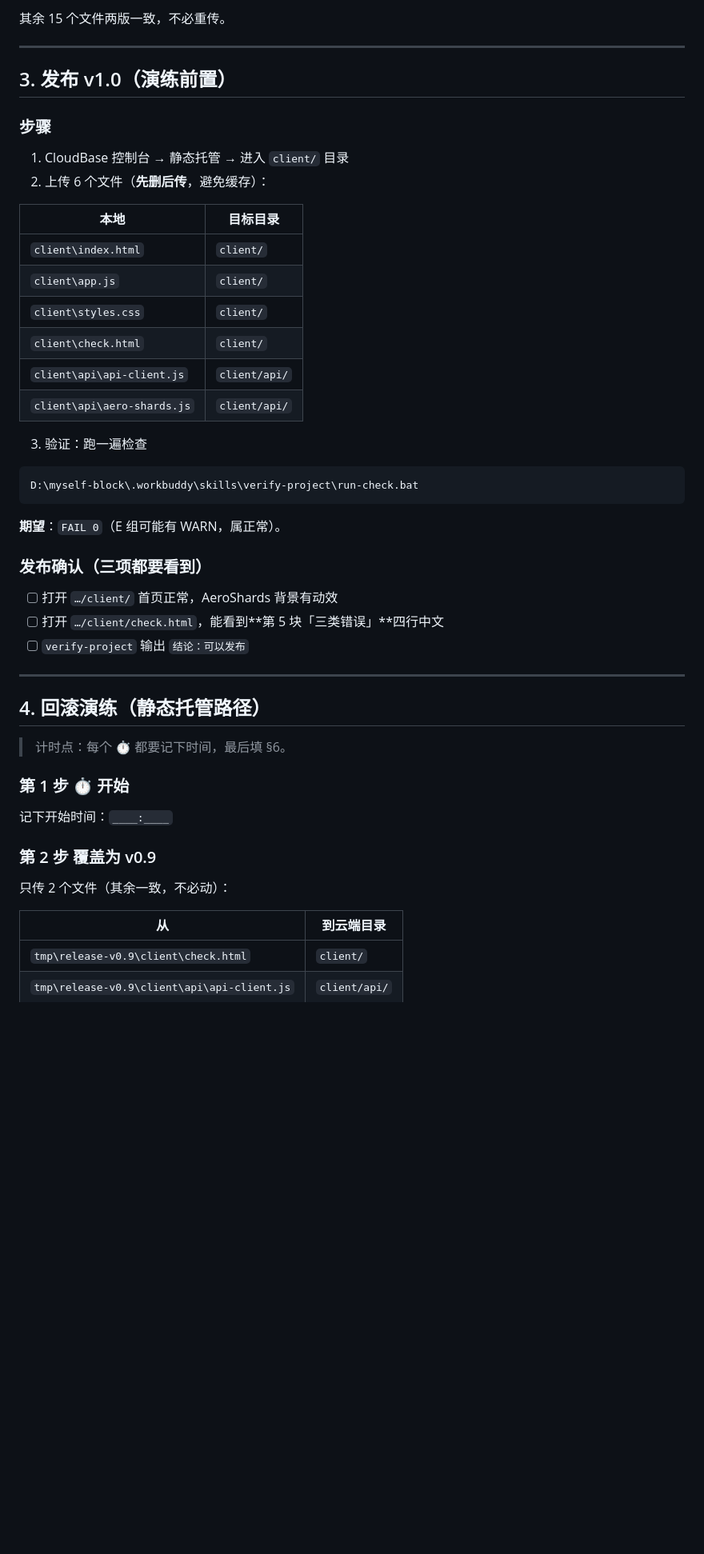
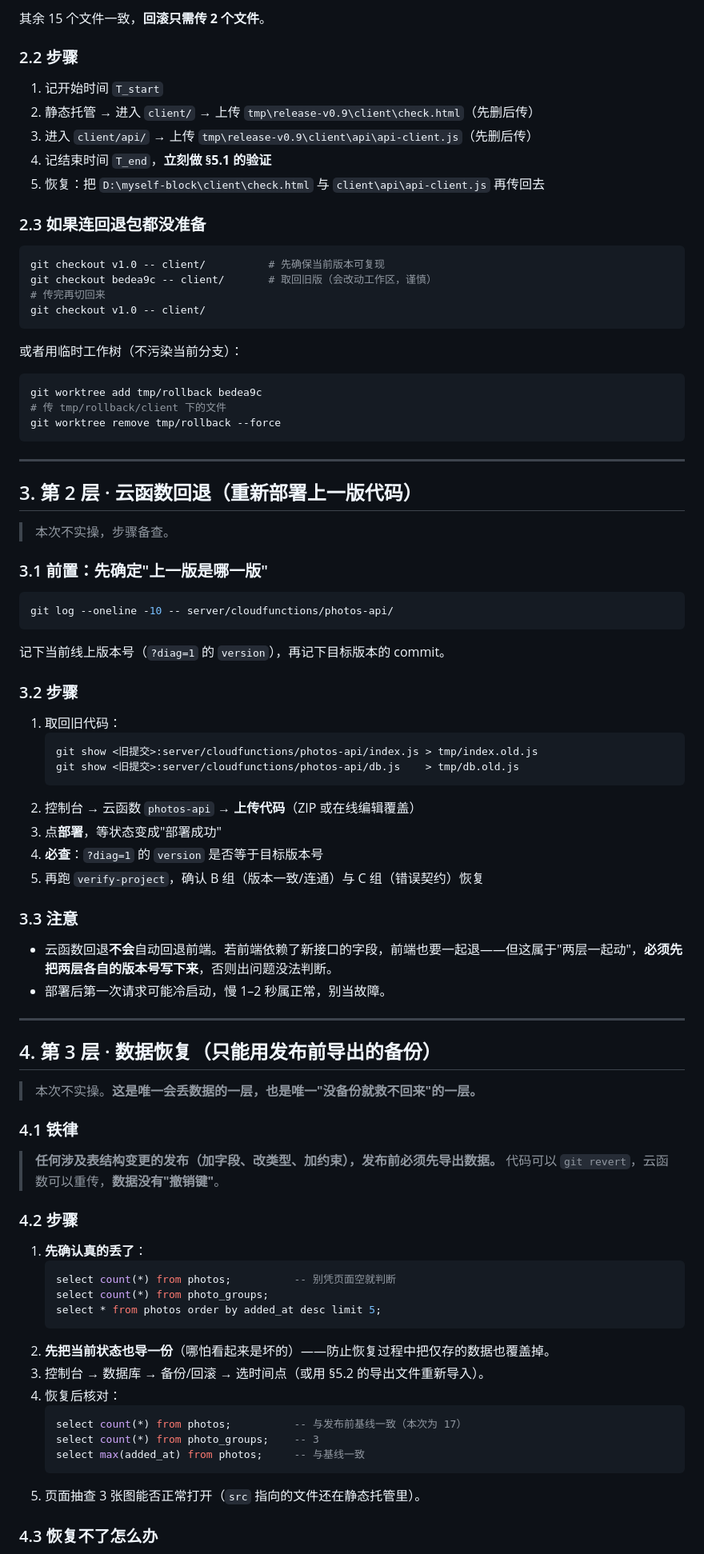
Before and after one commit to JIMIHA-WU/myself-block, a Markdown page: 回滚手册.md, the part around one of its changes. Shown at 80% size. Rendered like a GitHub page; blank space fills up the shorter version.

````diff
--- a/回滚手册.md
+++ b/回滚手册.md
@@ -55,54 +66,88 @@
 
-其余 15 个文件两版一致，不必重传。
+其余 15 个文件一致，**回滚只需传 2 个文件**。
+
+### 2.2 步骤
+
+1. 记开始时间 `T_start`
+2. 静态托管 → 进入 `client/` → 上传 `tmp\release-v0.9\client\check.html`（先删后传）
+3. 进入 `client/api/` → 上传 `tmp\release-v0.9\client\api\api-client.js`（先删后传）
+4. 记结束时间 `T_end`，**立刻做 §5.1 的验证**
+5. 恢复：把 `D:\myself-block\client\check.html` 与 `client\api\api-client.js` 再传回去
+
+### 2.3 如果连回退包都没准备
+
+```bash
+git checkout v1.0 -- client/          # 先确保当前版本可复现
+git checkout bedea9c -- client/       # 取回旧版（会改动工作区，谨慎）
+# 传完再切回来
+git checkout v1.0 -- client/
+```
+或者用临时工作树（不污染当前分支）：
+```bash
+git worktree add tmp/rollback bedea9c
+# 传 tmp/rollback/client 下的文件
+git worktree remove tmp/rollback --force
+```
 
 ---
 
-## 3. 发布 v1.0（演练前置）
+## 3. 第 2 层 · 云函数回退（重新部署上一版代码）
 
-### 步骤
+> 本次不实操，步骤备查。
 
-1. CloudBase 控制台 → 静态托管 → 进入 `client/` 目录
-2. 上传 6 个文件（**先删后传**，避免缓存）：
+### 3.1 前置：先确定"上一版是哪一版"
 
-| 本地 | 目标目录 |
-| --- | --- |
-| `client\index.html` | `client/` |
-| `client\app.js` | `client/` |
-| `client\styles.css` | `client/` |
-| `client\check.html` | `client/` |
-| `client\api\api-client.js` | `client/api/` |
-| `client\api\aero-shards.js` | `client/api/` |
-
-3. 验证：跑一遍检查
-
-```bat
-D:\myself-block\.workbuddy\skills\verify-project\run-check.bat
+```bash
+git log --oneline -10 -- server/cloudfunctions/photos-api/
 ```
 
-**期望**：`FAIL 0`（E 组可能有 WARN，属正常）。
+记下当前线上版本号（`?diag=1` 的 `version`），再记下目标版本的 commit。
 
-### 发布确认（三项都要看到）
+### 3.2 步骤
 
-- [ ] 打开 `…/client/` 首页正常，AeroShards 背景有动效
-- [ ] 打开 `…/client/check.html`，能看到**第 5 块「三类错误」**四行中文
-- [ ] `verify-project` 输出 `结论：可以发布`
+1. 取回旧代码：
+   ```bash
+   git show <旧提交>:server/cloudfunctions/photos-api/index.js > tmp/index.old.js
+   git show <旧提交>:server/cloudfunctions/photos-api/db.js    > tmp/db.old.js
+   ```
+2. 控制台 → 云函数 `photos-api` → **上传代码**（ZIP 或在线编辑覆盖）
+3. 点**部署**，等状态变成"部署成功"
+4. **必查**：`?diag=1` 的 `version` 是否等于目标版本号
+5. 再跑 `verify-project`，确认 B 组（版本一致/连通）与 C 组（错误契约）恢复
+
+### 3.3 注意
+
+- 云函数回退**不会**自动回退前端。若前端依赖了新接口的字段，前端也要一起退——但这属于"两层一起动"，**必须先把两层各自的版本号写下来**，否则出问题没法判断。
+- 部署后第一次请求可能冷启动，慢 1–2 秒属正常，别当故障。
 
 ---
 
-## 4. 回滚演练（静态托管路径）
+## 4. 第 3 层 · 数据恢复（只能用发布前导出的备份）
 
-> 计时点：每个 ⏱ 都要记下时间，最后填 §6。
+> 本次不实操。**这是唯一会丢数据的一层，也是唯一"没备份就救不回来"的一层。**
 
-### 第 1 步 ⏱ 开始
+### 4.1 铁律
 
-记下开始时间：`____:____`
+> **任何涉及表结构变更的发布（加字段、改类型、加约束），发布前必须先导出数据。**
+> 代码可以 `git revert`，云函数可以重传，**数据没有"撤销键"**。
 
-### 第 2 步 覆盖为 v0.9
+### 4.2 步骤
 
-只传 2 个文件（其余一致，不必动）：
+1. **先确认真的丢了**：
+   ```sql
+   select count(*) from photos;          -- 别凭页面空就判断
+   select count(*) from photo_groups;
+   select * from photos order by added_at desc limit 5;
+   ```
+2. **先把当前状态也导一份**（哪怕看起来是坏的）——防止恢复过程中把仅存的数据也覆盖掉。
+3. 控制台 → 数据库 → 备份/回滚 → 选时间点（或用 §5.2 的导出文件重新导入）。
+4. 恢复后核对：
+   ```sql
+   select count(*) from photos;          -- 与发布前基线一致（本次为 17）
+   select count(*) from photo_groups;    -- 3
+   select max(added_at) from photos;     -- 与基线一致
+   ```
+5. 页面抽查 3 张图能否正常打开（`src` 指向的文件还在静态托管里）。
 
-| 从 | 到云端目录 |
-| --- | --- |
-| `tmp\release-v0.9\client\check.html` | `client/` |
-| `tmp\release-v0.9\client\api\api-client.js` | `client/api/` |
+### 4.3 恢复不了怎么办
 
````
Also changed, not shown: other parts of 回滚手册.md (+78 -93 lines), 发布清单-v1.0.md (added, +140 -0 lines).
